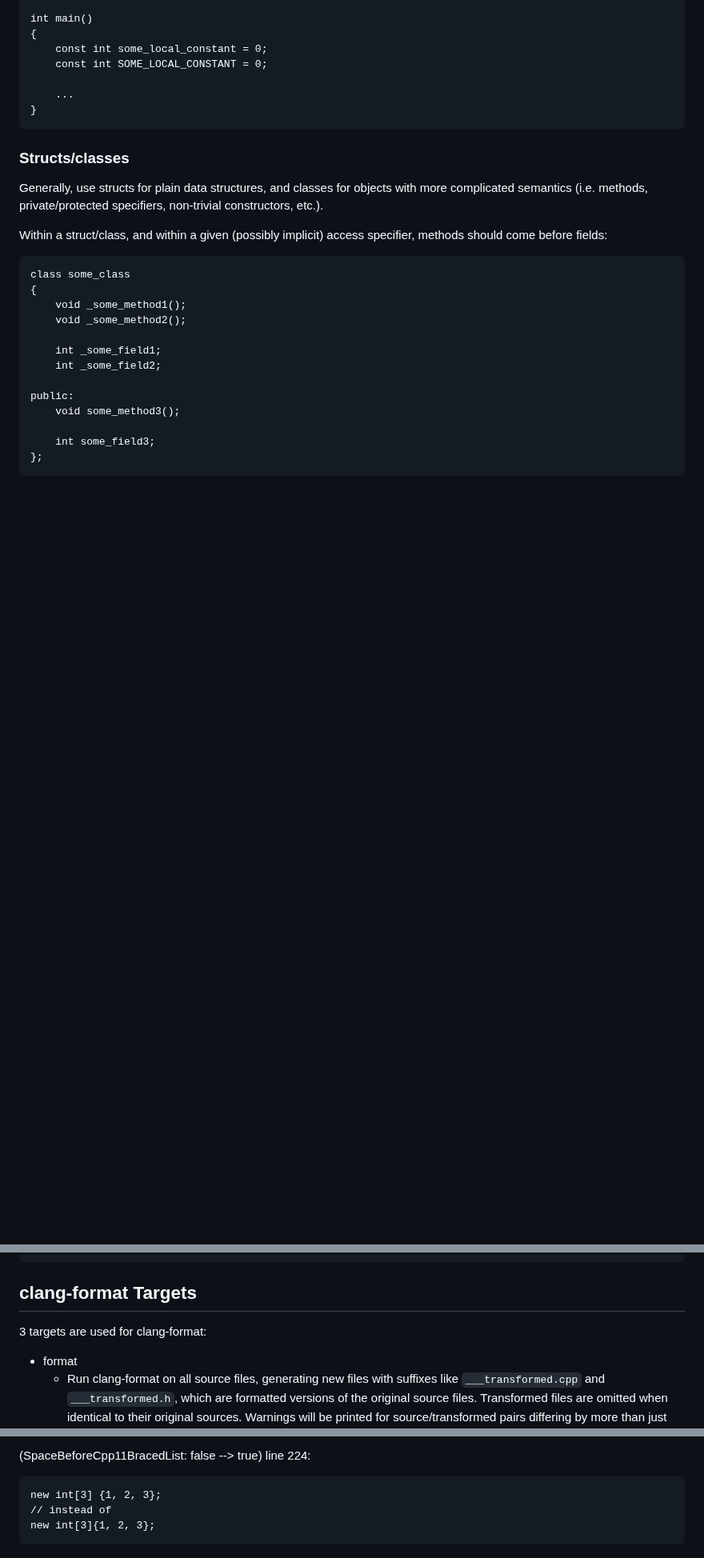
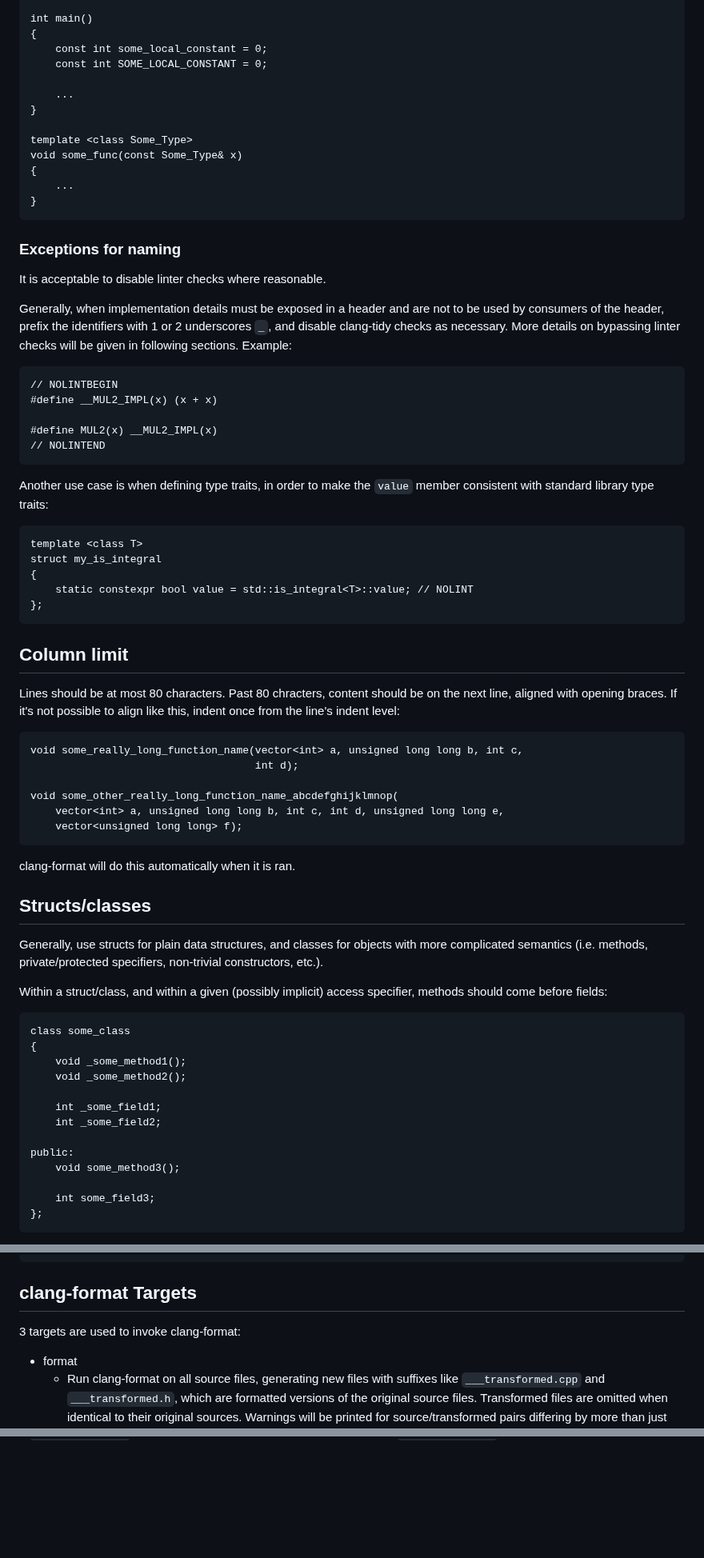
Before and after one commit to ualberta-mueller-group/MCGS, a Markdown page: docs/style.md, 3 parts joined by grey strips. Shown at 80% size. Rendered like a GitHub page; blank space fills up the shorter version.

````diff
--- a/docs/style.md
+++ b/docs/style.md
@@ -93,9 +89,48 @@ int main()
 
     ...
 }
+
+template <class Some_Type>
+void some_func(const Some_Type& x)
+{
+    ...
+}
+```
+### Exceptions for naming
+It is acceptable to disable linter checks where reasonable.
+
+Generally, when implementation details must be exposed in a header and are not to be used by consumers of the header, prefix the identifiers with 1 or 2 underscores `_`, and disable clang-tidy checks as necessary. More details on bypassing linter checks will be given in following sections. Example:
+```
+// NOLINTBEGIN
+#define __MUL2_IMPL(x) (x + x)
+
+#define MUL2(x) __MUL2_IMPL(x)
+// NOLINTEND
 ```
 
-### Structs/classes
+Another use case is when defining type traits, in order to make the `value` member consistent with standard library type traits:
+```
+template <class T>
+struct my_is_integral
+{
+    static constexpr bool value = std::is_integral<T>::value; // NOLINT
+};
+```
+
+## Column limit
+Lines should be at most 80 characters. Past 80 chracters, content should be on the next line, aligned with opening braces. If it's not possible to align like this, indent once from the line's indent level:
+```
+void some_really_long_function_name(vector<int> a, unsigned long long b, int c,
+                                    int d);
+
+void some_other_really_long_function_name_abcdefghijklmnop(
+    vector<int> a, unsigned long long b, int c, int d, unsigned long long e,
+    vector<unsigned long long> f);
+```
+
+clang-format will do this automatically when it is ran.
+
+## Structs/classes
 Generally, use structs for plain data structures, and classes for objects with more complicated semantics (i.e. methods, private/protected specifiers, non-trivial constructors, etc.).
 
 Within a struct/class, and within a given (possibly implicit) access specifier, methods should come before fields:
@@ -244,7 +297,7 @@ void some_func(const T& some_t)
 ```
 
 ## clang-format Targets
-3 targets are used for clang-format:
+3 targets are used to invoke clang-format:
 
 - format
     - Run clang-format on all source files, generating new files with suffixes like `___transformed.cpp` and `___transformed.h`, which are formatted versions of the original source files. Transformed files are omitted when identical to their original sources. Warnings will be printed for source/transformed pairs differing by more than just whitespace
@@ -374,6 +329,0 @@ Don't change "#include" ordering.
-(SpaceBeforeCpp11BracedList: false --> true) line 224:
-```
-new int[3] {1, 2, 3};
-// instead of
-new int[3]{1, 2, 3};
-```
````
Also changed, not shown: other parts of docs/style.md (+48 -131 lines).
